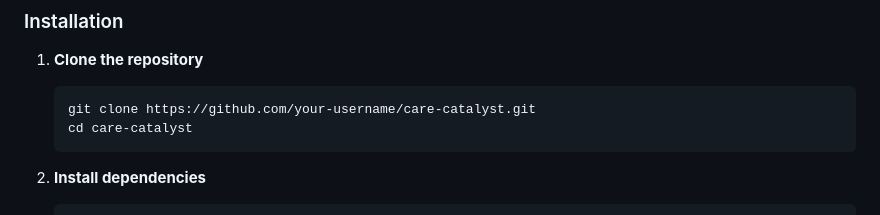
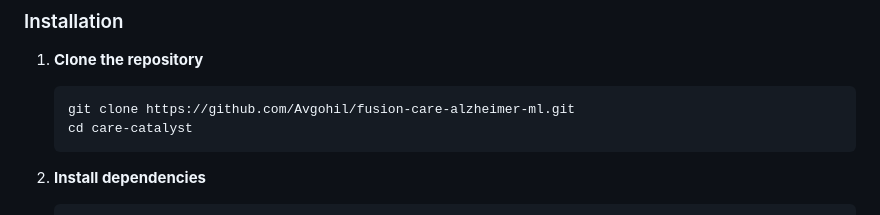
Before and after one commit to Avgohil/fusion-care-alzheimer-ml, a Markdown page: README.md, the part around the change. GitHub-like rendering.

Commit message:
Update repository URL in installation instructions

````diff
--- a/README.md
+++ b/README.md
@@ -87,7 +87,7 @@ As the **ML Pipeline Lead** for this hackathon project, I was responsible for:
 
 1. **Clone the repository**
    ```bash
-   git clone https://github.com/your-username/care-catalyst.git
+   git clone https://github.com/Avgohil/fusion-care-alzheimer-ml.git
    cd care-catalyst
    ```
 
````
